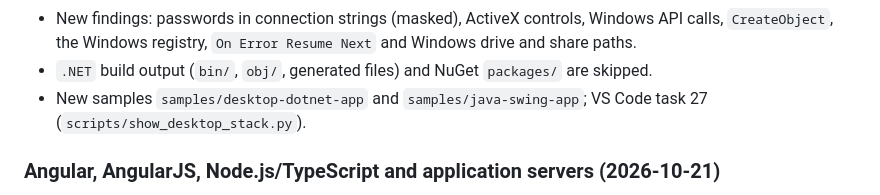
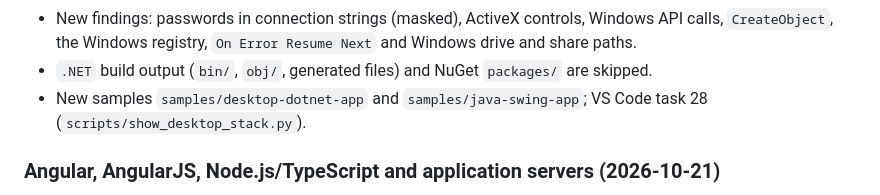
Before and after one commit to gkgsiva/code-audit, a Markdown page: CHANGELOG.md, the part around the change. Drawn GitHub-style.

```diff
--- a/CHANGELOG.md
+++ b/CHANGELOG.md
@@ -21,7 +21,7 @@ The first complete version: phases 1 to 7 of `docs/plan.md`.
   `CreateObject`, the Windows registry, `On Error Resume Next` and Windows drive and share
   paths.
 - `.NET` build output (`bin/`, `obj/`, generated files) and NuGet `packages/` are skipped.
-- New samples `samples/desktop-dotnet-app` and `samples/java-swing-app`; VS Code task 27
+- New samples `samples/desktop-dotnet-app` and `samples/java-swing-app`; VS Code task 28
   (`scripts/show_desktop_stack.py`).
 
 ### Angular, AngularJS, Node.js/TypeScript and application servers (2026-10-21)
```
Also changed, not shown: docs/progress.md (+1 -1 lines), docs/validate-in-vscode.md (+1 -1 lines).
